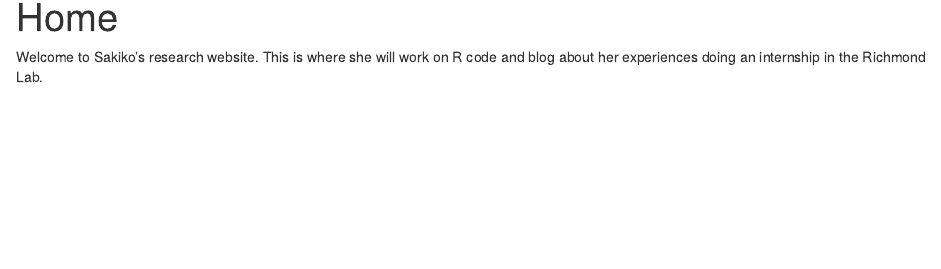
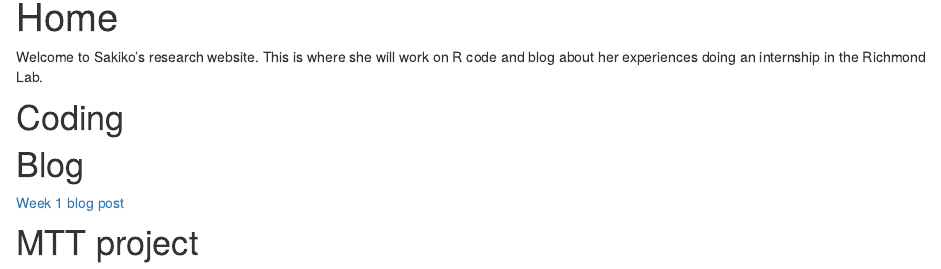
Before and after one commit to jenrichmond/sakiko_project, an R Markdown document (analysis/index.Rmd): the page in a window 1100 px wide, from 90 px down. Rendered offline with R 4.5, knitr and Pandoc, with nearby package versions; drawn as R Markdown's standard HTML page in place of the format the file asks for.

Commit message:
update front page

```diff
--- a/analysis/index.Rmd
+++ b/analysis/index.Rmd
@@ -9,3 +9,16 @@ editor_options:
 ---
 
 Welcome to Sakiko's research website. This is where she will work on R code and blog about her experiences doing an internship in the Richmond Lab.
+
+
+# Coding
+
+
+
+# Blog
+
+[Week 1 blog post](1_blog.html)
+
+
+
+# MTT project
```
